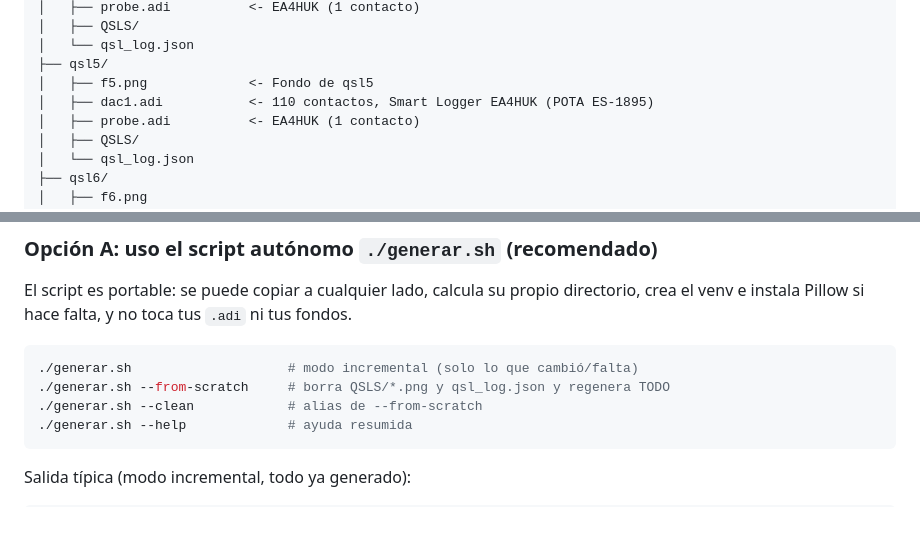
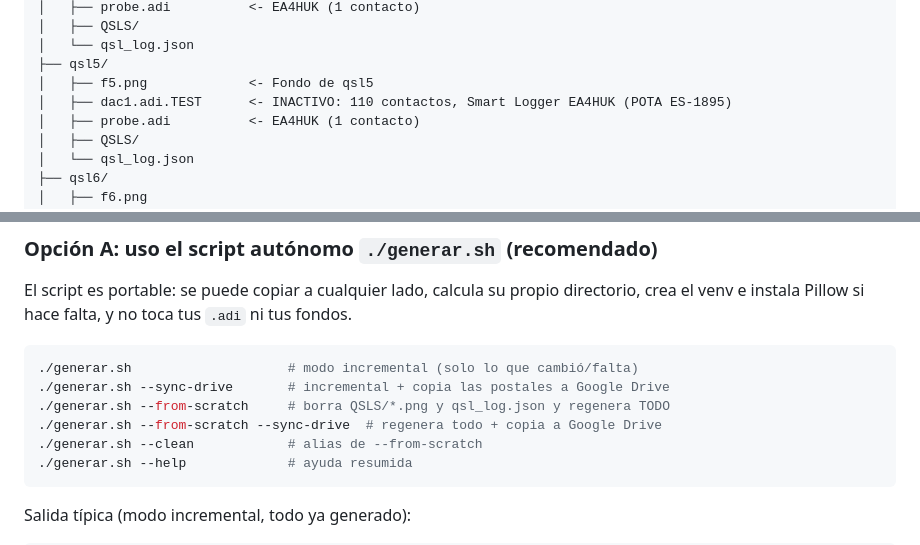
Before and after one commit to dcialdella/ia-qsls, a Markdown page: README.md, 2 parts joined by grey strips. Drawn GitHub-style; blank space fills up the shorter version.

````diff
--- a/README.md
+++ b/README.md
@@ -129,7 +138,7 @@ ia-qsls/
 │   └── qsl_log.json
 ├── qsl5/
 │   ├── f5.png             <- Fondo de qsl5
-│   ├── dac1.adi           <- 110 contactos, Smart Logger EA4HUK (POTA ES-1895)
+│   ├── dac1.adi.TEST      <- INACTIVO: 110 contactos, Smart Logger EA4HUK (POTA ES-1895)
 │   ├── probe.adi          <- EA4HUK (1 contacto)
 │   ├── QSLS/
 │   └── qsl_log.json
@@ -155,7 +164,9 @@ crea el venv e instala Pillow si hace falta, y no toca tus `.adi` ni tus fondos.
 
 ```bash
 ./generar.sh                    # modo incremental (solo lo que cambió/falta)
+./generar.sh --sync-drive       # incremental + copia las postales a Google Drive
 ./generar.sh --from-scratch     # borra QSLS/*.png y qsl_log.json y regenera TODO
+./generar.sh --from-scratch --sync-drive  # regenera todo + copia a Google Drive
 ./generar.sh --clean            # alias de --from-scratch
 ./generar.sh --help             # ayuda resumida
 ```
````
Also changed, not shown: other parts of README.md (+52 -15 lines).
